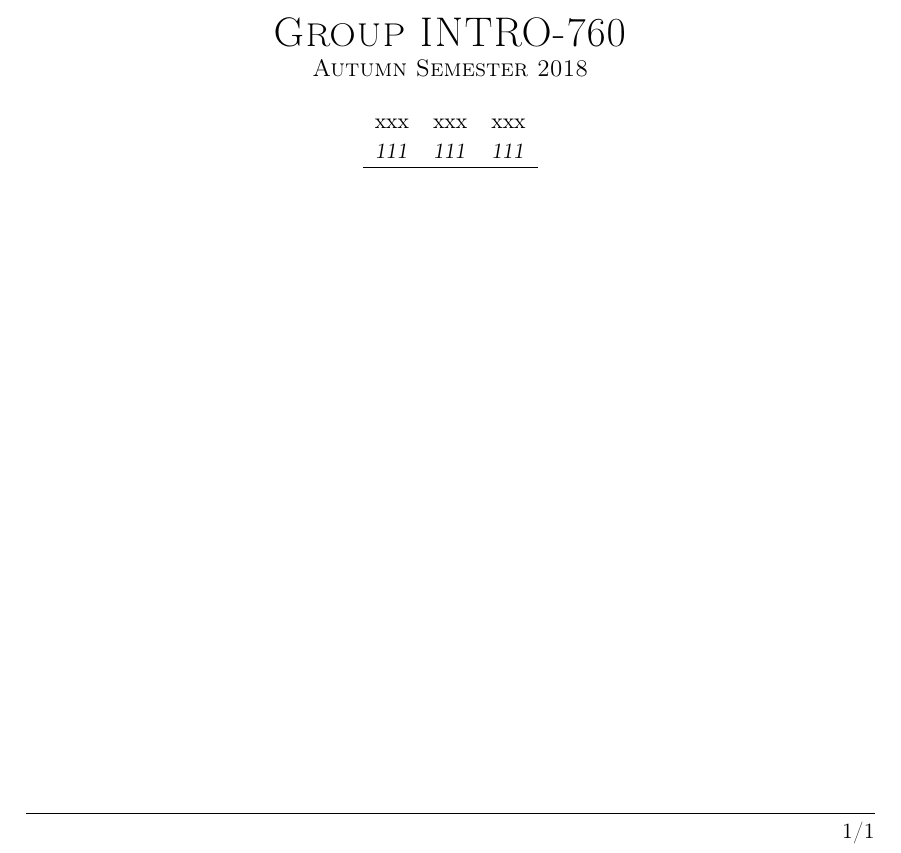
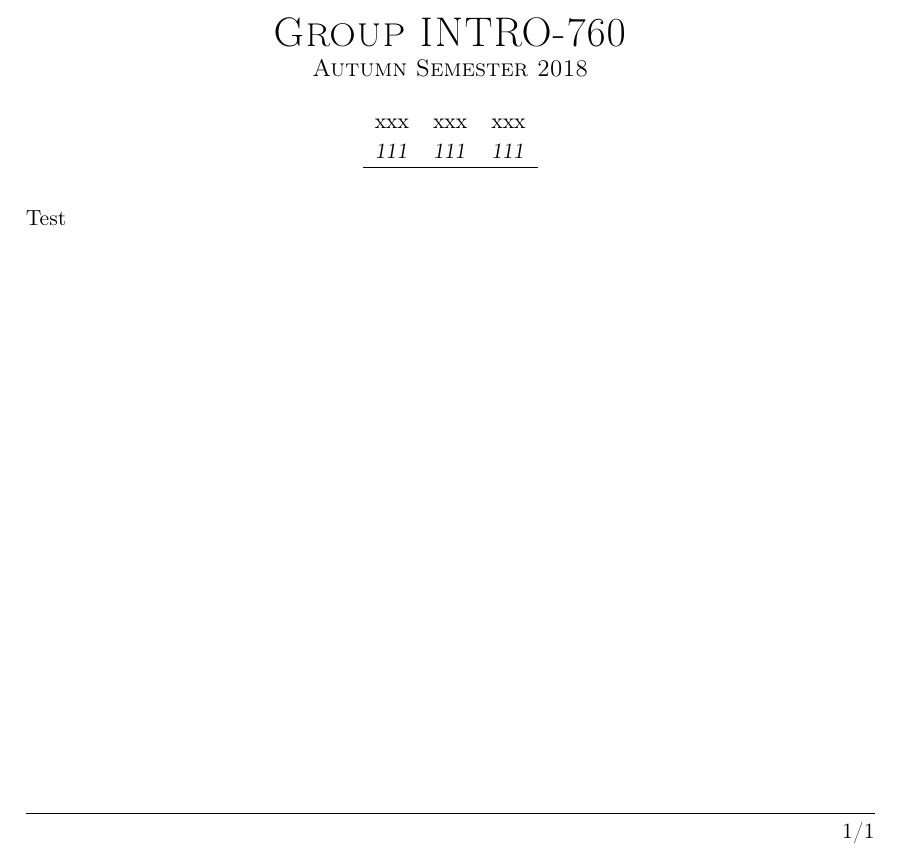
Before and after one commit to NicolaiFransen/Semester-Project-PED1, a LaTeX book (Reports/P0/P0.tex, which reads Reports/P0/docs/test.tex): part of the page, cut so that both start at the same text. Compiled offline with pdfLaTeX.

```diff
--- a/Reports/P0/P0.tex
+++ b/Reports/P0/P0.tex
@@ -28,7 +28,7 @@
 \end{tabular}
 
 \end{center}
-%\input{docs/xxx.tex}
+\input{docs/test.tex}
 %\clearpage
 %\tableofcontents
 %\clearpage
--- a/Reports/P0/docs/test.tex
+++ b/Reports/P0/docs/test.tex
@@ -0,0 +1 @@
+Test
```
Also changed, not shown: Reports/Pictures/init.txt (added).
